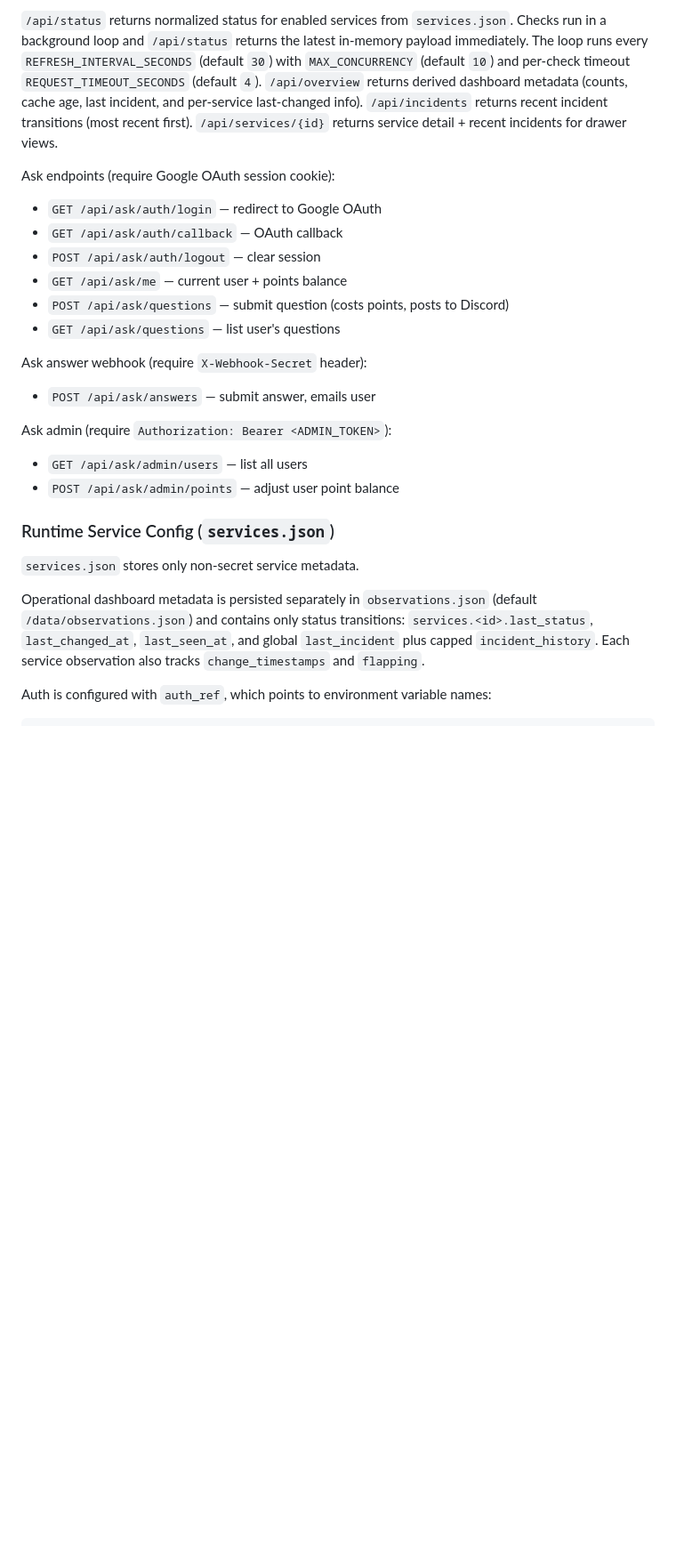
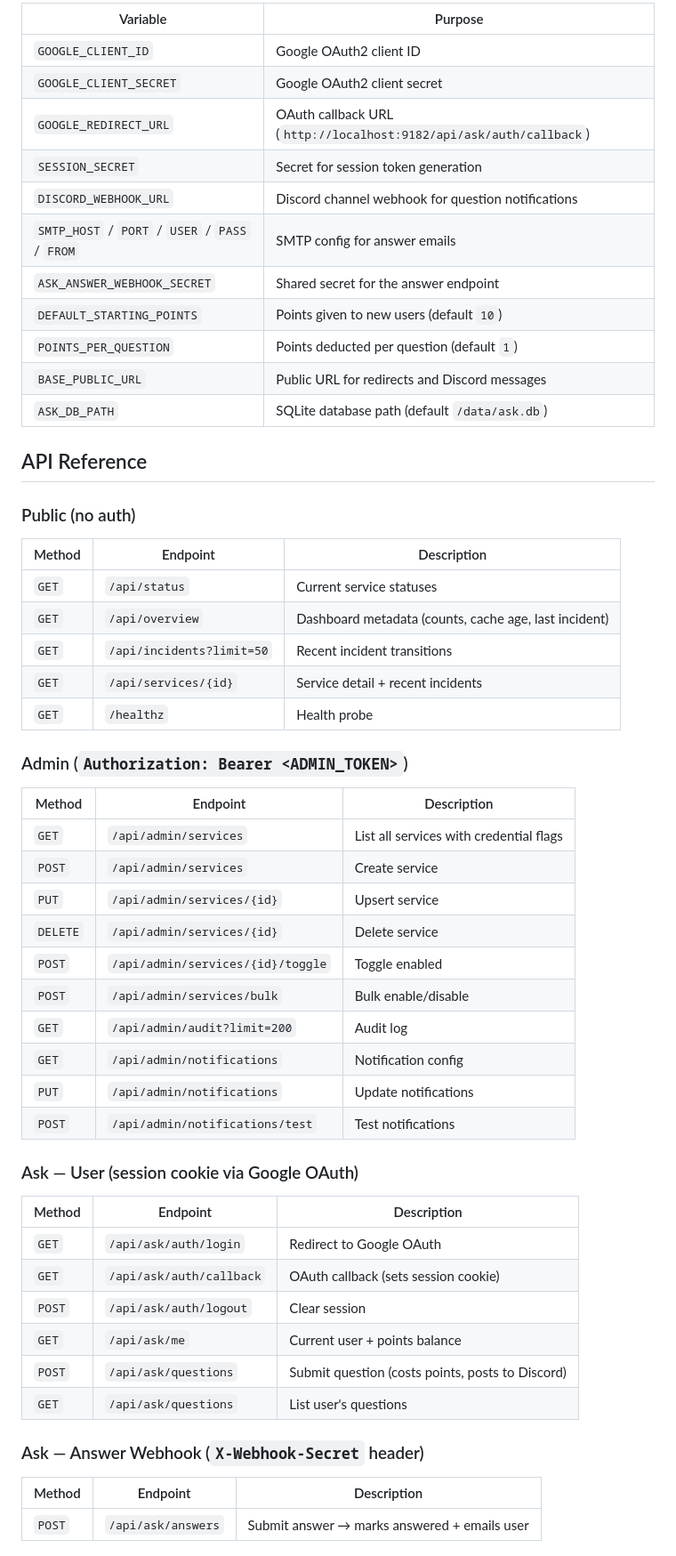
Before and after one commit to Naylen/marcle.ai, a Markdown page: README.md, the part around one of its changes. Shown at 89% size. Drawn GitHub-style; blank space fills up the shorter version.

```diff
--- a/README.md
+++ b/README.md
@@ -83,34 +75,59 @@ Admin endpoints (require `Authorization: Bearer <ADMIN_TOKEN>`):
 
-`/api/status` returns normalized status for enabled services from `services.json`.
-Checks run in a background loop and `/api/status` returns the latest in-memory payload immediately.
-The loop runs every `REFRESH_INTERVAL_SECONDS` (default `30`) with `MAX_CONCURRENCY` (default `10`) and per-check timeout `REQUEST_TIMEOUT_SECONDS` (default `4`).
-`/api/overview` returns derived dashboard metadata (counts, cache age, last incident, and per-service last-changed info).
-`/api/incidents` returns recent incident transitions (most recent first).
-`/api/services/{id}` returns service detail + recent incidents for drawer views.
+| Variable | Purpose |
+|----------|---------|
+| `GOOGLE_CLIENT_ID` | Google OAuth2 client ID |
+| `GOOGLE_CLIENT_SECRET` | Google OAuth2 client secret |
+| `GOOGLE_REDIRECT_URL` | OAuth callback URL (`http://localhost:9182/api/ask/auth/callback`) |
+| `SESSION_SECRET` | Secret for session token generation |
+| `DISCORD_WEBHOOK_URL` | Discord channel webhook for question notifications |
+| `SMTP_HOST` / `PORT` / `USER` / `PASS` / `FROM` | SMTP config for answer emails |
+| `ASK_ANSWER_WEBHOOK_SECRET` | Shared secret for the answer endpoint |
+| `DEFAULT_STARTING_POINTS` | Points given to new users (default `10`) |
+| `POINTS_PER_QUESTION` | Points deducted per question (default `1`) |
+| `BASE_PUBLIC_URL` | Public URL for redirects and Discord messages |
+| `ASK_DB_PATH` | SQLite database path (default `/data/ask.db`) |
 
-Ask endpoints (require Google OAuth session cookie):
-- `GET /api/ask/auth/login` — redirect to Google OAuth
-- `GET /api/ask/auth/callback` — OAuth callback
-- `POST /api/ask/auth/logout` — clear session
-- `GET /api/ask/me` — current user + points balance
-- `POST /api/ask/questions` — submit question (costs points, posts to Discord)
-- `GET /api/ask/questions` — list user's questions
+## API Reference
 
-Ask answer webhook (require `X-Webhook-Secret` header):
-- `POST /api/ask/answers` — submit answer, emails user
+### Public (no auth)
 
-Ask admin (require `Authorization: Bearer <ADMIN_TOKEN>`):
-- `GET /api/ask/admin/users` — list all users
-- `POST /api/ask/admin/points` — adjust user point balance
+| Method | Endpoint | Description |
+|--------|----------|-------------|
+| `GET` | `/api/status` | Current service statuses |
+| `GET` | `/api/overview` | Dashboard metadata (counts, cache age, last incident) |
+| `GET` | `/api/incidents?limit=50` | Recent incident transitions |
+| `GET` | `/api/services/{id}` | Service detail + recent incidents |
+| `GET` | `/healthz` | Health probe |
 
-### Runtime Service Config (`services.json`)
+### Admin (`Authorization: Bearer <ADMIN_TOKEN>`)
 
-`services.json` stores only non-secret service metadata.
+| Method | Endpoint | Description |
+|--------|----------|-------------|
+| `GET` | `/api/admin/services` | List all services with credential flags |
+| `POST` | `/api/admin/services` | Create service |
+| `PUT` | `/api/admin/services/{id}` | Upsert service |
+| `DELETE` | `/api/admin/services/{id}` | Delete service |
+| `POST` | `/api/admin/services/{id}/toggle` | Toggle enabled |
+| `POST` | `/api/admin/services/bulk` | Bulk enable/disable |
+| `GET` | `/api/admin/audit?limit=200` | Audit log |
+| `GET` | `/api/admin/notifications` | Notification config |
+| `PUT` | `/api/admin/notifications` | Update notifications |
+| `POST` | `/api/admin/notifications/test` | Test notifications |
 
-Operational dashboard metadata is persisted separately in `observations.json`
-(default `/data/observations.json`) and contains only status transitions:
-`services.<id>.last_status`, `last_changed_at`, `last_seen_at`, and
-global `last_incident` plus capped `incident_history`.
-Each service observation also tracks `change_timestamps` and `flapping`.
+### Ask — User (session cookie via Google OAuth)
 
-Auth is configured with `auth_ref`, which points to environment variable names:
+| Method | Endpoint | Description |
+|--------|----------|-------------|
+| `GET` | `/api/ask/auth/login` | Redirect to Google OAuth |
+| `GET` | `/api/ask/auth/callback` | OAuth callback (sets session cookie) |
+| `POST` | `/api/ask/auth/logout` | Clear session |
+| `GET` | `/api/ask/me` | Current user + points balance |
+| `POST` | `/api/ask/questions` | Submit question (costs points, posts to Discord) |
+| `GET` | `/api/ask/questions` | List user's questions |
+
+### Ask — Answer Webhook (`X-Webhook-Secret` header)
+
+| Method | Endpoint | Description |
+|--------|----------|-------------|
+| `POST` | `/api/ask/answers` | Submit answer → marks answered + emails user |
+
```
Also changed, not shown: other parts of README.md (+90 -104 lines).
